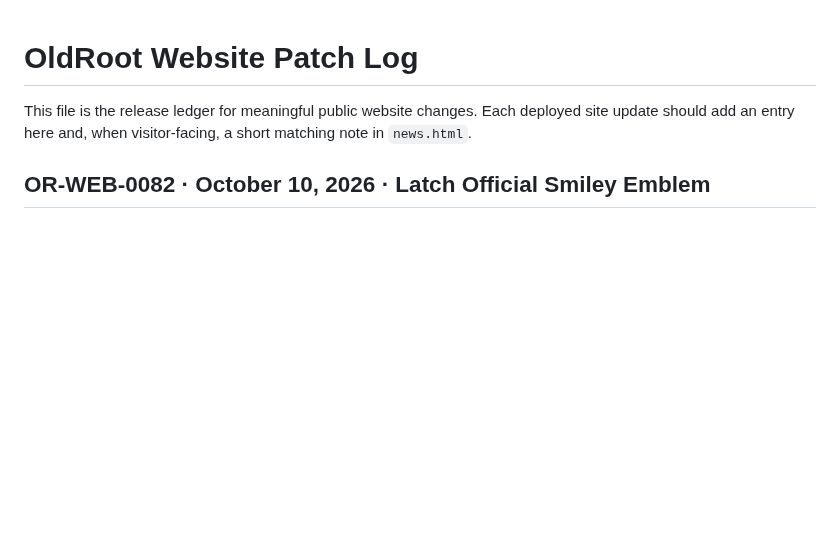
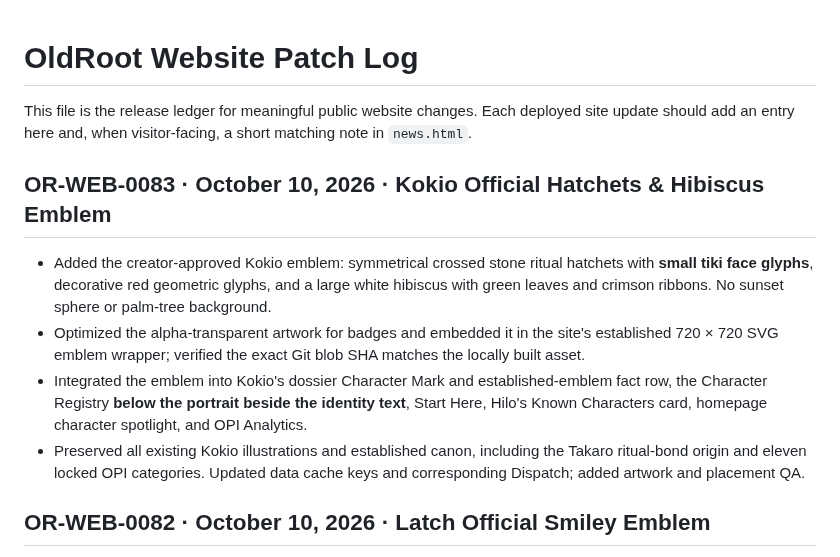
Before and after one commit to OldRootHQ/project-dorsey-dpi, a Markdown page: PATCHLOG.md, the part around the change. GitHub-like rendering; blank space fills up the shorter version.

Commit message:
OR-WEB-0083: Record Kokio emblem and update PATCHLOG.md

```diff
--- a/PATCHLOG.md
+++ b/PATCHLOG.md
@@ -1,6 +1,13 @@
 # OldRoot Website Patch Log
 
 This file is the release ledger for meaningful public website changes. Each deployed site update should add an entry here and, when visitor-facing, a short matching note in `news.html`.
+
+## OR-WEB-0083 · October 10, 2026 · Kokio Official Hatchets & Hibiscus Emblem
+
+- Added the creator-approved Kokio emblem: symmetrical crossed stone ritual hatchets with **small tiki face glyphs**, decorative red geometric glyphs, and a large white hibiscus with green leaves and crimson ribbons. No sunset sphere or palm-tree background.
+- Optimized the alpha-transparent artwork for badges and embedded it in the site's established 720 × 720 SVG emblem wrapper; verified the exact Git blob SHA matches the locally built asset.
+- Integrated the emblem into Kokio's dossier Character Mark and established-emblem fact row, the Character Registry **below the portrait beside the identity text**, Start Here, Hilo's Known Characters card, homepage character spotlight, and OPI Analytics.
+- Preserved all existing Kokio illustrations and established canon, including the Takaro ritual-bond origin and eleven locked OPI categories. Updated data cache keys and corresponding Dispatch; added artwork and placement QA.
 
 ## OR-WEB-0082 · October 10, 2026 · Latch Official Smiley Emblem
 
```
